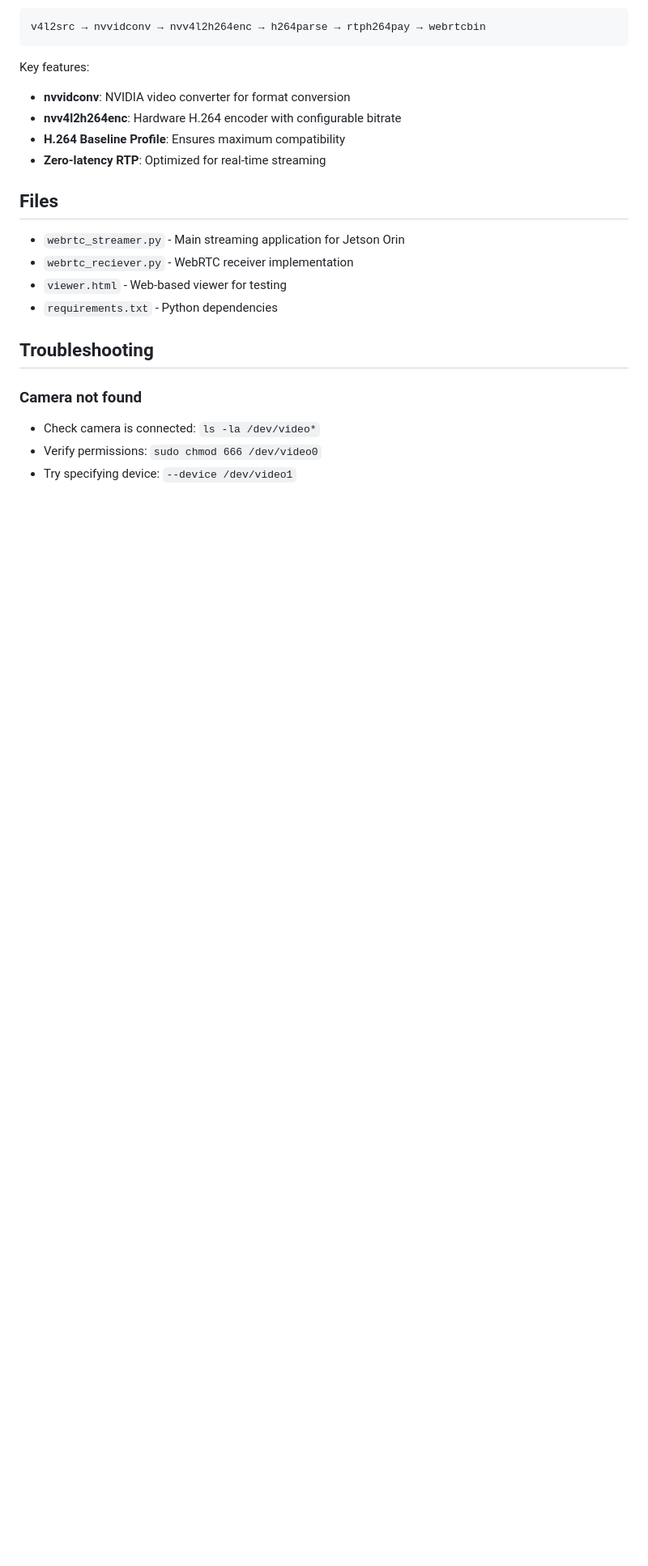
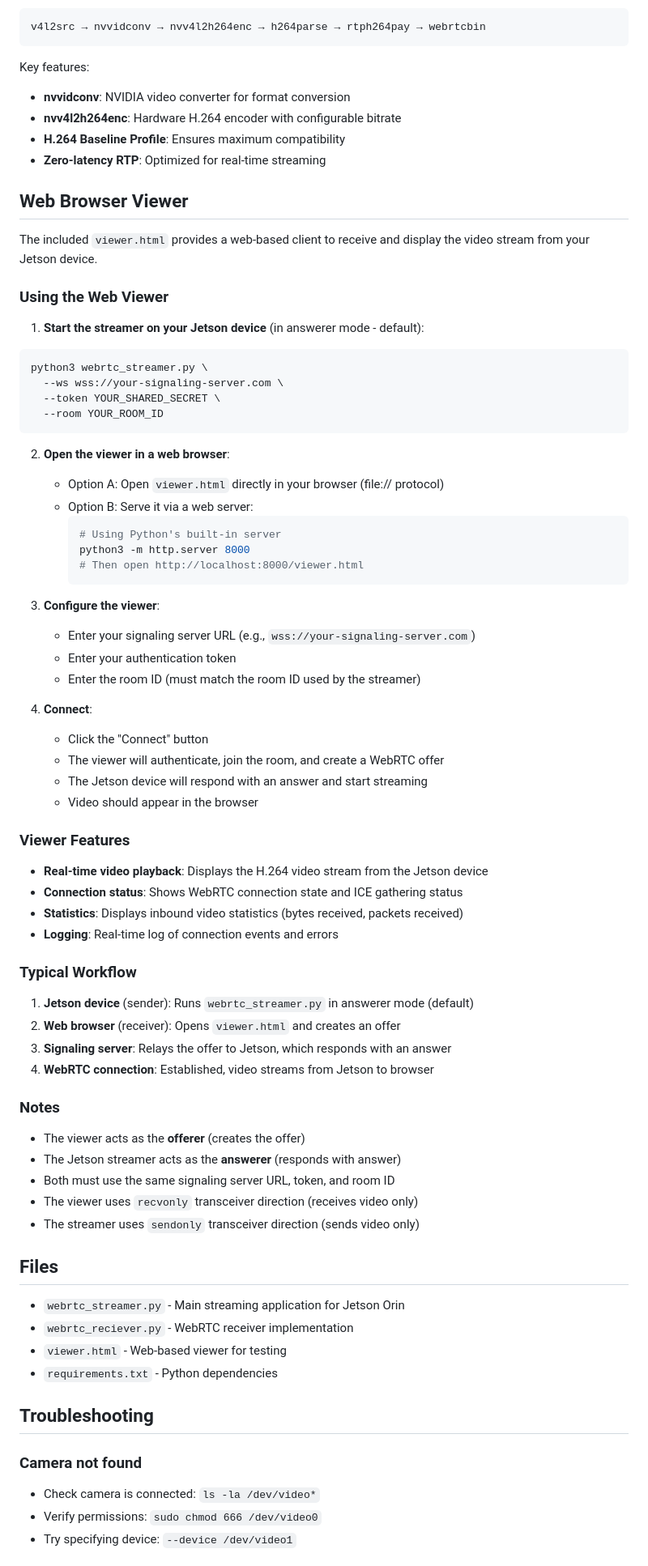
Before and after one commit to YonduAI/vr_teleop, a Markdown page: README.md, the part around the change. Shown at 81% size. Drawn GitHub-style; blank space fills up the shorter version.

Commit message:
Add web browser viewer usage instructions

````diff
--- a/README.md
+++ b/README.md
@@ -184,6 +184,62 @@ Key features:
 - **H.264 Baseline Profile**: Ensures maximum compatibility
 - **Zero-latency RTP**: Optimized for real-time streaming
 
+## Web Browser Viewer
+
+The included `viewer.html` provides a web-based client to receive and display the video stream from your Jetson device.
+
+### Using the Web Viewer
+
+1. **Start the streamer on your Jetson device** (in answerer mode - default):
+```bash
+python3 webrtc_streamer.py \
+  --ws wss://your-signaling-server.com \
+  --token YOUR_SHARED_SECRET \
+  --room YOUR_ROOM_ID
+```
+
+2. **Open the viewer in a web browser**:
+   - Option A: Open `viewer.html` directly in your browser (file:// protocol)
+   - Option B: Serve it via a web server:
+     ```bash
+     # Using Python's built-in server
+     python3 -m http.server 8000
+     # Then open http://localhost:8000/viewer.html
+     ```
+
+3. **Configure the viewer**:
+   - Enter your signaling server URL (e.g., `wss://your-signaling-server.com`)
+   - Enter your authentication token
+   - Enter the room ID (must match the room ID used by the streamer)
+
+4. **Connect**:
+   - Click the "Connect" button
+   - The viewer will authenticate, join the room, and create a WebRTC offer
+   - The Jetson device will respond with an answer and start streaming
+   - Video should appear in the browser
+
+### Viewer Features
+
+- **Real-time video playback**: Displays the H.264 video stream from the Jetson device
+- **Connection status**: Shows WebRTC connection state and ICE gathering status
+- **Statistics**: Displays inbound video statistics (bytes received, packets received)
+- **Logging**: Real-time log of connection events and errors
+
+### Typical Workflow
+
+1. **Jetson device** (sender): Runs `webrtc_streamer.py` in answerer mode (default)
+2. **Web browser** (receiver): Opens `viewer.html` and creates an offer
+3. **Signaling server**: Relays the offer to Jetson, which responds with an answer
+4. **WebRTC connection**: Established, video streams from Jetson to browser
+
+### Notes
+
+- The viewer acts as the **offerer** (creates the offer)
+- The Jetson streamer acts as the **answerer** (responds with answer)
+- Both must use the same signaling server URL, token, and room ID
+- The viewer uses `recvonly` transceiver direction (receives video only)
+- The streamer uses `sendonly` transceiver direction (sends video only)
+
 ## Files
 
 - `webrtc_streamer.py` - Main streaming application for Jetson Orin
````
